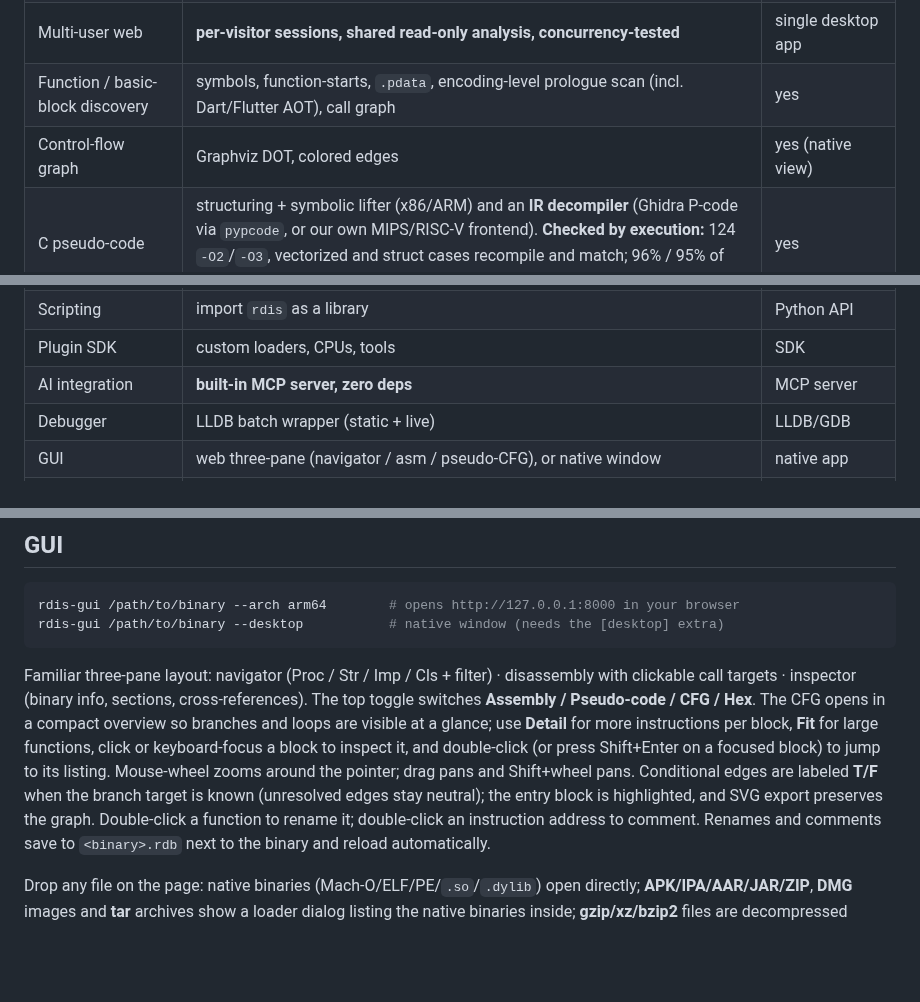
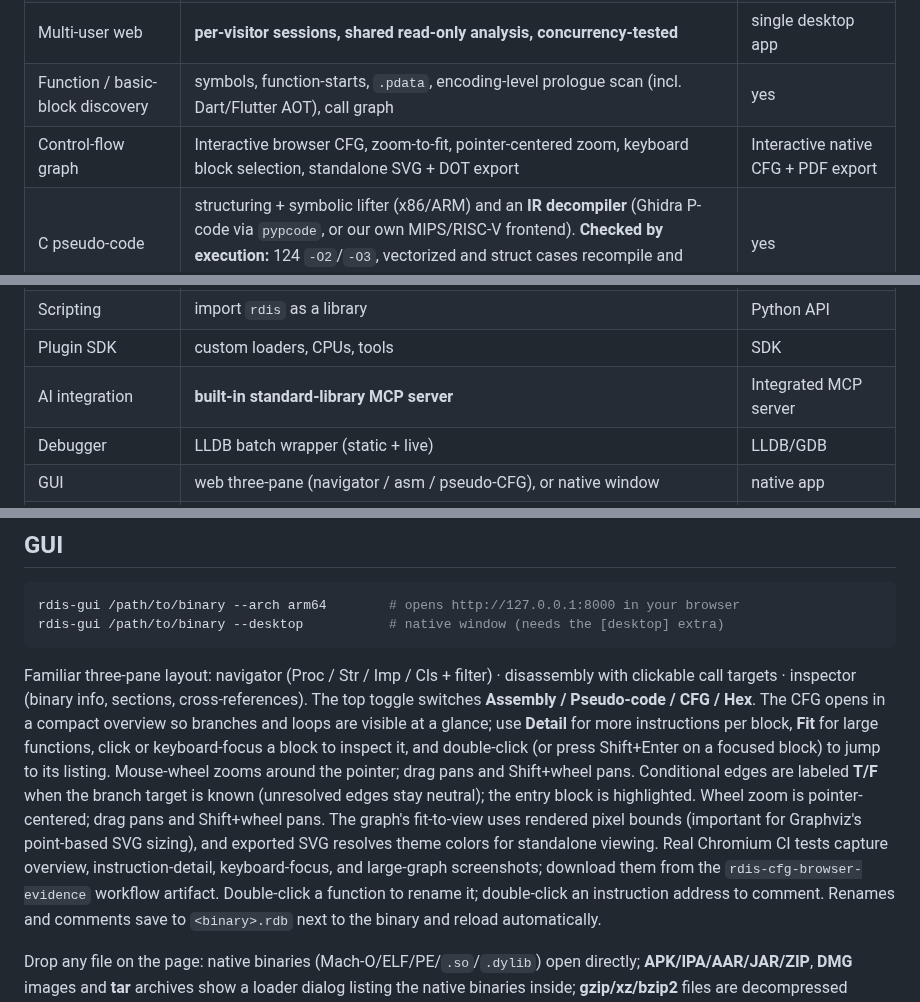
Before and after one commit to sagarchive/rdis, a Markdown page: README.md, 3 parts joined by grey strips. Rendered like a GitHub page; blank space fills up the shorter version.

Commit message:
docs: record pixel-based CFG fit and browser evidence gates

```diff
--- a/README.md
+++ b/README.md
@@ -18,7 +18,7 @@ agent (e.g. [REA](https://github.com/morluto/rea)) can drive.
 | Stripped binaries | recovers a code range from executable segments when section headers are gone | yes |
 | Multi-user web | **per-visitor sessions, shared read-only analysis, concurrency-tested** | single desktop app |
 | Function / basic-block discovery | symbols, function-starts, `.pdata`, encoding-level prologue scan (incl. Dart/Flutter AOT), call graph | yes |
-| Control-flow graph | Graphviz DOT, colored edges | yes (native view) |
+| Control-flow graph | Interactive browser CFG, zoom-to-fit, pointer-centered zoom, keyboard block selection, standalone SVG + DOT export | Interactive native CFG + PDF export |
 | C pseudo-code | structuring + symbolic lifter (x86/ARM) and an **IR decompiler** (Ghidra P-code via `pypcode`, or our own MIPS/RISC-V frontend). **Checked by execution:** 124 `-O2`/`-O3`, vectorized and struct cases recompile and match; 96% / 95% of real arm64 / x86-64 functions compile | yes |
 | Type/variable recovery | pointer vs int args, access-width types, void/value returns, named locals | yes |
 | Objective-C metadata | classes, categories, **protocols** (+`@optional`, adoption), methods, ivars, properties, selectors, CFStrings | yes |
@@ -31,7 +31,7 @@ agent (e.g. [REA](https://github.com/morluto/rea)) can drive.
 | Strings | ASCII + UTF-16 | yes |
 | Scripting | import `rdis` as a library | Python API |
 | Plugin SDK | custom loaders, CPUs, tools | SDK |
-| AI integration | **built-in MCP server, zero deps** | MCP server |
+| AI integration | **built-in standard-library MCP server** | Integrated MCP server |
 | Debugger | LLDB batch wrapper (static + live) | LLDB/GDB |
 | GUI | web three-pane (navigator / asm / pseudo-CFG), or native window | native app |
 | Analysis database | renames + comments persisted to `<binary>.rdb`, shared by CLI/GUI/MCP; **content-addressed analysis cache** (`.rdis_cache/`) reopens a 9 MB Flutter lib in 0.6s instead of 31s | yes |
@@ -119,8 +119,7 @@ clickable call targets · inspector (binary info, sections, cross-references). T
 switches **Assembly / Pseudo-code / CFG / Hex**. The CFG opens in a compact overview so branches and
 loops are visible at a glance; use **Detail** for more instructions per block, **Fit** for large
 functions, click or keyboard-focus a block to inspect it, and double-click (or press Shift+Enter on a focused block) to jump to its listing. Mouse-wheel zooms around the pointer; drag pans and Shift+wheel pans. Conditional edges
-are labeled **T/F** when the branch target is known (unresolved edges stay neutral); the entry block
-is highlighted, and SVG export preserves the graph.
+are labeled **T/F** when the branch target is known (unresolved edges stay neutral); the entry block is highlighted. Wheel zoom is pointer-centered; drag pans and Shift+wheel pans. The graph's fit-to-view uses rendered pixel bounds (important for Graphviz's point-based SVG sizing), and exported SVG resolves theme colors for standalone viewing. Real Chromium CI tests capture overview, instruction-detail, keyboard-focus, and large-graph screenshots; download them from the `rdis-cfg-browser-evidence` workflow artifact.
 Double-click a function to rename it; double-click an instruction address to comment. Renames and
 comments save to `<binary>.rdb` next to the binary and reload automatically.
 
```
